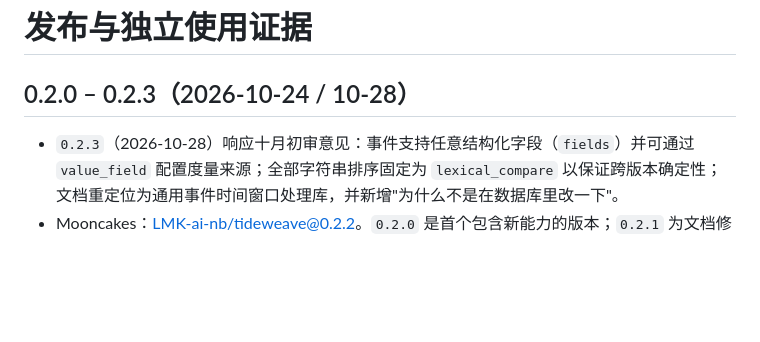
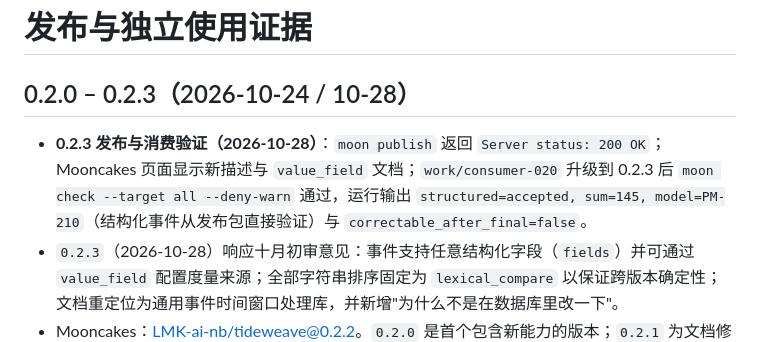
Before and after one commit to LMK-ai-nb/TideWeave, a Markdown page: docs/RELEASE.md, the part around the change. Drawn GitHub-style; blank space fills up the shorter version.

Commit message:
docs: record 0.2.3 publication and fresh-consumer verification

```diff
--- a/docs/RELEASE.md
+++ b/docs/RELEASE.md
@@ -2,6 +2,7 @@
 
 ## 0.2.0 – 0.2.3（2026-10-24 / 10-28）
 
+- **0.2.3 发布与消费验证（2026-10-28）**：`moon publish` 返回 `Server status: 200 OK`；Mooncakes 页面显示新描述与 `value_field` 文档；`work/consumer-020` 升级到 0.2.3 后 `moon check --target all --deny-warn` 通过，运行输出 `structured=accepted, sum=145, model=PM-210`（结构化事件从发布包直接验证）与 `correctable_after_final=false`。
 - `0.2.3`（2026-10-28）响应十月初审意见：事件支持任意结构化字段（`fields`）并可通过 `value_field` 配置度量来源；全部字符串排序固定为 `lexical_compare` 以保证跨版本确定性；文档重定位为通用事件时间窗口处理库，并新增"为什么不是在数据库里改一下"。
 - Mooncakes：[LMK-ai-nb/tideweave@0.2.2](https://mooncakes.io/docs/LMK-ai-nb/tideweave@0.2.2)。`0.2.0` 是首个包含新能力的版本；`0.2.1` 为文档修订版；`0.2.2` 修复 `correctable` 语义、检查点 `frozen` 校验与网页实验室的 `forget` 支持。
 - 发布校验：`moon whoami` 返回 `LMK-ai-nb`；`moon publish` 返回 `Server status: 200 OK`；文档页 HTTP 200；本地 registry 索引列出 `0.1.0`、`0.2.0`、`0.2.1`、`0.2.2`。
```
Also changed, not shown: docs/SUBMISSION.md (+1 -1 lines).
